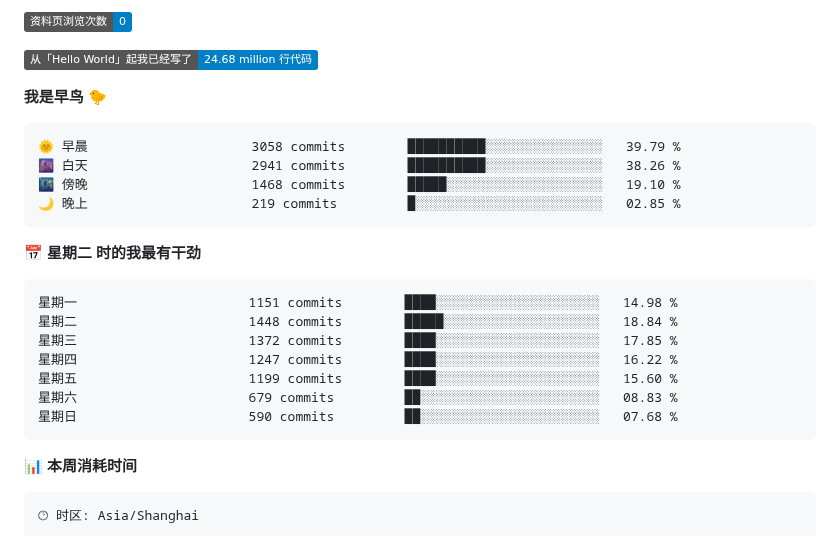
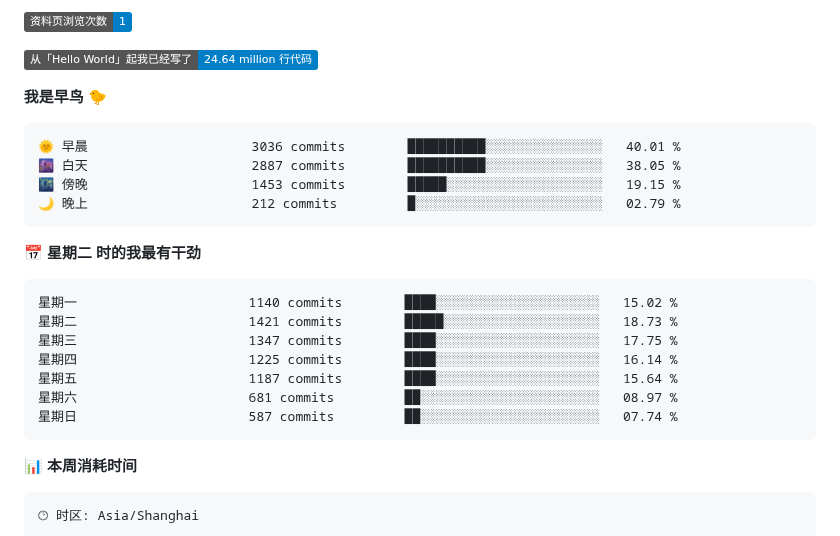
Before and after one commit to changweihua/changweihua, a Markdown page: README.md, the part around one of its changes. Rendered like a GitHub page; badges without logos.

Commit message:
Updated with Dev Metrics

````diff
--- a/README.md
+++ b/README.md
@@ -53,26 +53,26 @@ JSON          6 hrs           🟩🟨⬜⬜⬜⬜⬜⬜⬜⬜⬜⬜⬜⬜⬜⬜
 
-![Profile Views](http://img.shields.io/badge/%E8%B5%84%E6%96%99%E9%A1%B5%E6%B5%8F%E8%A7%88%E6%AC%A1%E6%95%B0-0-blue?style=flat)
+![Profile Views](http://img.shields.io/badge/%E8%B5%84%E6%96%99%E9%A1%B5%E6%B5%8F%E8%A7%88%E6%AC%A1%E6%95%B0-1-blue?style=flat)
 
-![Lines of code](https://img.shields.io/badge/%E4%BB%8E%E3%80%8CHello%20World%E3%80%8D%E8%B5%B7%E6%88%91%E5%B7%B2%E7%BB%8F%E5%86%99%E4%BA%86-24.68%20million%20%E8%A1%8C%E4%BB%A3%E7%A0%81-blue?style=flat)
+![Lines of code](https://img.shields.io/badge/%E4%BB%8E%E3%80%8CHello%20World%E3%80%8D%E8%B5%B7%E6%88%91%E5%B7%B2%E7%BB%8F%E5%86%99%E4%BA%86-24.64%20million%20%E8%A1%8C%E4%BB%A3%E7%A0%81-blue?style=flat)
 
 **我是早鸟 🐤**
 
 ```text
-🌞 早晨                     3058 commits        ██████████░░░░░░░░░░░░░░░   39.79 %
-🌆 白天                     2941 commits        ██████████░░░░░░░░░░░░░░░   38.26 %
-🌃 傍晚                     1468 commits        █████░░░░░░░░░░░░░░░░░░░░   19.10 %
-🌙 晚上                     219 commits         █░░░░░░░░░░░░░░░░░░░░░░░░   02.85 %
+🌞 早晨                     3036 commits        ██████████░░░░░░░░░░░░░░░   40.01 %
+🌆 白天                     2887 commits        ██████████░░░░░░░░░░░░░░░   38.05 %
+🌃 傍晚                     1453 commits        █████░░░░░░░░░░░░░░░░░░░░   19.15 %
+🌙 晚上                     212 commits         █░░░░░░░░░░░░░░░░░░░░░░░░   02.79 %
 ```
 📅 **星期二 时的我最有干劲**
 
 ```text
-星期一                      1151 commits        ████░░░░░░░░░░░░░░░░░░░░░   14.98 %
-星期二                      1448 commits        █████░░░░░░░░░░░░░░░░░░░░   18.84 %
-星期三                      1372 commits        ████░░░░░░░░░░░░░░░░░░░░░   17.85 %
-星期四                      1247 commits        ████░░░░░░░░░░░░░░░░░░░░░   16.22 %
-星期五                      1199 commits        ████░░░░░░░░░░░░░░░░░░░░░   15.60 %
-星期六                      679 commits         ██░░░░░░░░░░░░░░░░░░░░░░░   08.83 %
-星期日                      590 commits         ██░░░░░░░░░░░░░░░░░░░░░░░   07.68 %
+星期一                      1140 commits        ████░░░░░░░░░░░░░░░░░░░░░   15.02 %
+星期二                      1421 commits        █████░░░░░░░░░░░░░░░░░░░░   18.73 %
+星期三                      1347 commits        ████░░░░░░░░░░░░░░░░░░░░░   17.75 %
+星期四                      1225 commits        ████░░░░░░░░░░░░░░░░░░░░░   16.14 %
+星期五                      1187 commits        ████░░░░░░░░░░░░░░░░░░░░░   15.64 %
+星期六                      681 commits         ██░░░░░░░░░░░░░░░░░░░░░░░   08.97 %
+星期日                      587 commits         ██░░░░░░░░░░░░░░░░░░░░░░░   07.74 %
 ```
 
 
````
Also changed, not shown: other parts of README.md (+1 -1 lines).
